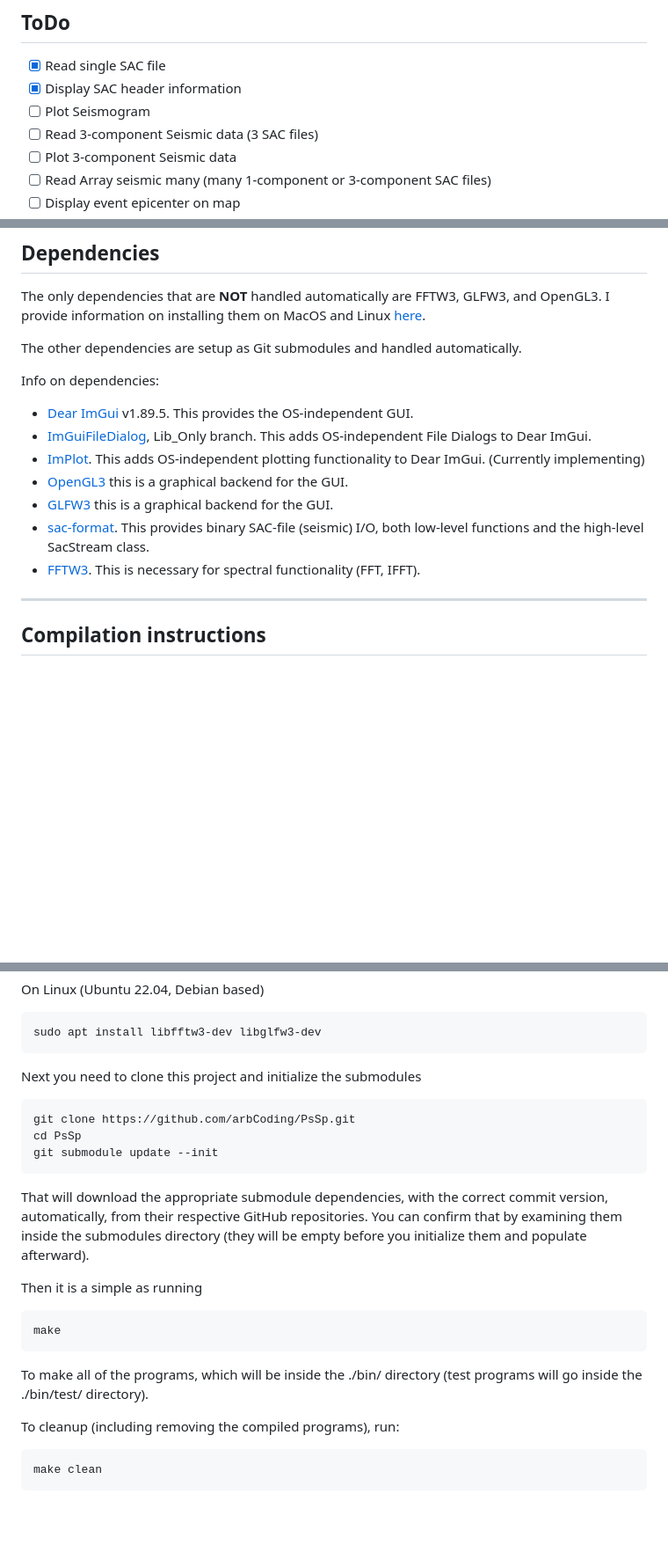
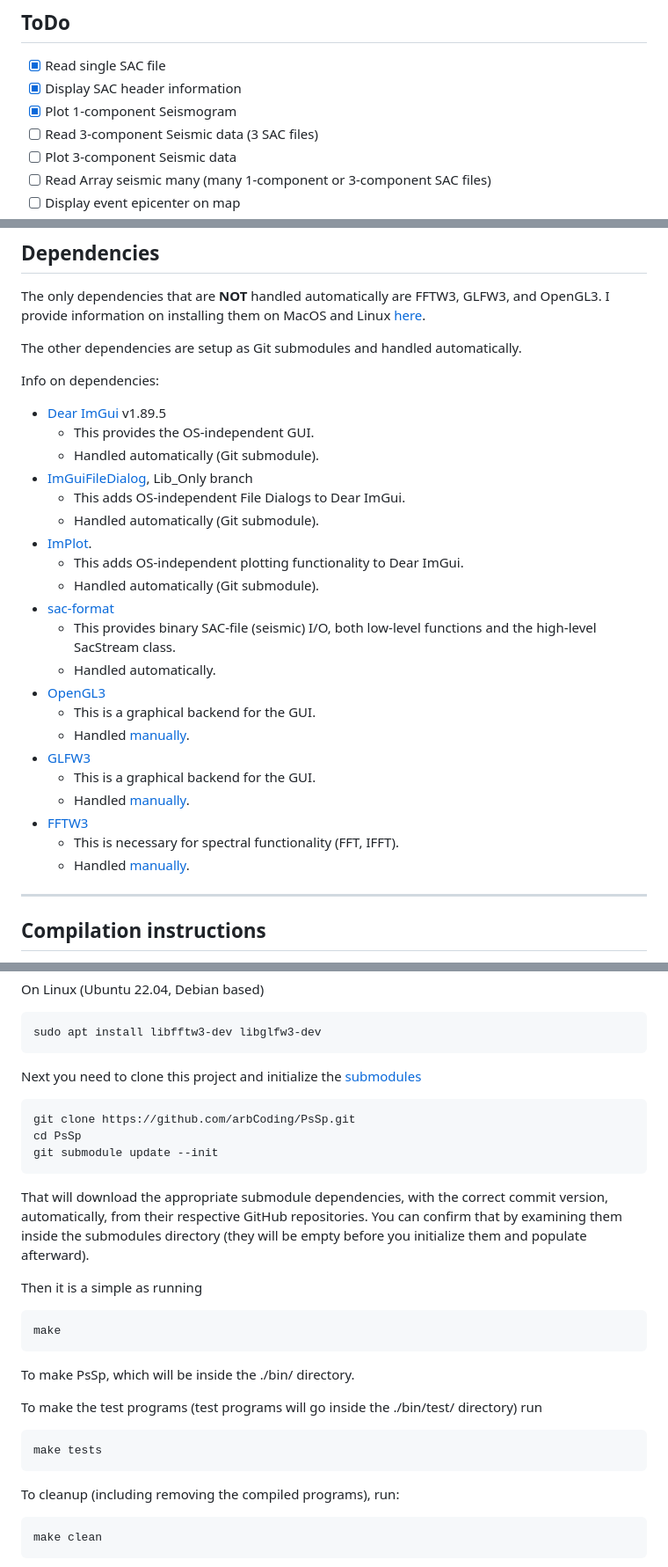
Before and after one commit to arbCoding/PsSp, a Markdown page: README.md, 3 parts joined by grey strips. Shown: that part at 88% size. GitHub-like rendering; blank space fills up the shorter version.

````diff
--- a/README.md
+++ b/README.md
@@ -18,7 +18,7 @@ This is extremely early in development.
 
 - [X] Read single SAC file
 - [X] Display SAC header information
-- [ ] Plot Seismogram
+- [X] Plot 1-component Seismogram
 - [ ] Read 3-component Seismic data (3 SAC files)
 - [ ] Plot 3-component Seismic data
 - [ ] Read Array seismic many (many 1-component or 3-component SAC files)
@@ -40,13 +40,27 @@ I provide information on installing them on MacOS and Linux [here](#compilation-
 The other dependencies are setup as Git submodules and handled automatically.
 
 Info on dependencies:
- * [Dear ImGui](https://github.com/ocornut/imgui/tree/v1.89.5) v1.89.5. This provides the OS-independent GUI.
- * [ImGuiFileDialog](https://github.com/aiekick/ImGuiFileDialog), Lib_Only branch. This adds OS-independent File Dialogs to Dear ImGui.
- * [ImPlot](https://github.com/epezent/implot). This adds OS-independent plotting functionality to Dear ImGui. (Currently implementing)
- * [OpenGL3](https://www.opengl.org/) this is a graphical backend for the GUI.
- * [GLFW3](https://www.glfw.org/) this is a graphical backend for the GUI.
- * [sac-format](https://github.com/arbCoding/sac-format). This provides binary SAC-file (seismic) I/O, both low-level functions and the high-level SacStream class.
- * [FFTW3](https://www.fftw.org/). This is necessary for spectral functionality (FFT, IFFT).
+ * [Dear ImGui](https://github.com/ocornut/imgui/tree/v1.89.5) v1.89.5
+    * This provides the OS-independent GUI.
+    * Handled automatically (Git submodule).
+ * [ImGuiFileDialog](https://github.com/aiekick/ImGuiFileDialog), Lib_Only branch
+    * This adds OS-independent File Dialogs to Dear ImGui.
+    * Handled automatically (Git submodule).
+ * [ImPlot](https://github.com/epezent/implot).
+    * This adds OS-independent plotting functionality to Dear ImGui.
+    * Handled automatically (Git submodule).
+ * [sac-format](https://github.com/arbCoding/sac-format)
+    * This provides binary SAC-file (seismic) I/O, both low-level functions and the high-level SacStream class.
+    * Handled automatically.
+ * [OpenGL3](https://www.opengl.org/)
+    * This is a graphical backend for the GUI.
+    * Handled [manually](#compilation-instructions).
+ * [GLFW3](https://www.glfw.org/)
+    * This is a graphical backend for the GUI.
+    * Handled [manually](#compilation-instructions).
+ * [FFTW3](https://www.fftw.org/)
+    * This is necessary for spectral functionality (FFT, IFFT).
+    * Handled [manually](#compilation-instructions).
 
 ---
 
@@ -69,7 +83,7 @@ On Linux (Ubuntu 22.04, Debian based)
 sudo apt install libfftw3-dev libglfw3-dev
 ```
 
-Next you need to clone this project and initialize the submodules
+Next you need to clone this project and initialize the [submodules](submodules)
 ```shell
 git clone https://github.com/arbCoding/PsSp.git
 cd PsSp
@@ -84,7 +98,12 @@ Then it is a simple as running
 make
 ```
 
-To make all of the programs, which will be inside the ./bin/ directory (test programs will go inside the ./bin/test/ directory).
+To make PsSp, which will be inside the ./bin/ directory.
+
+To make the test programs (test programs will go inside the ./bin/test/ directory) run
+```shell
+make tests
+```
 
 To cleanup (including removing the compiled programs), run:
 ```shell
````
